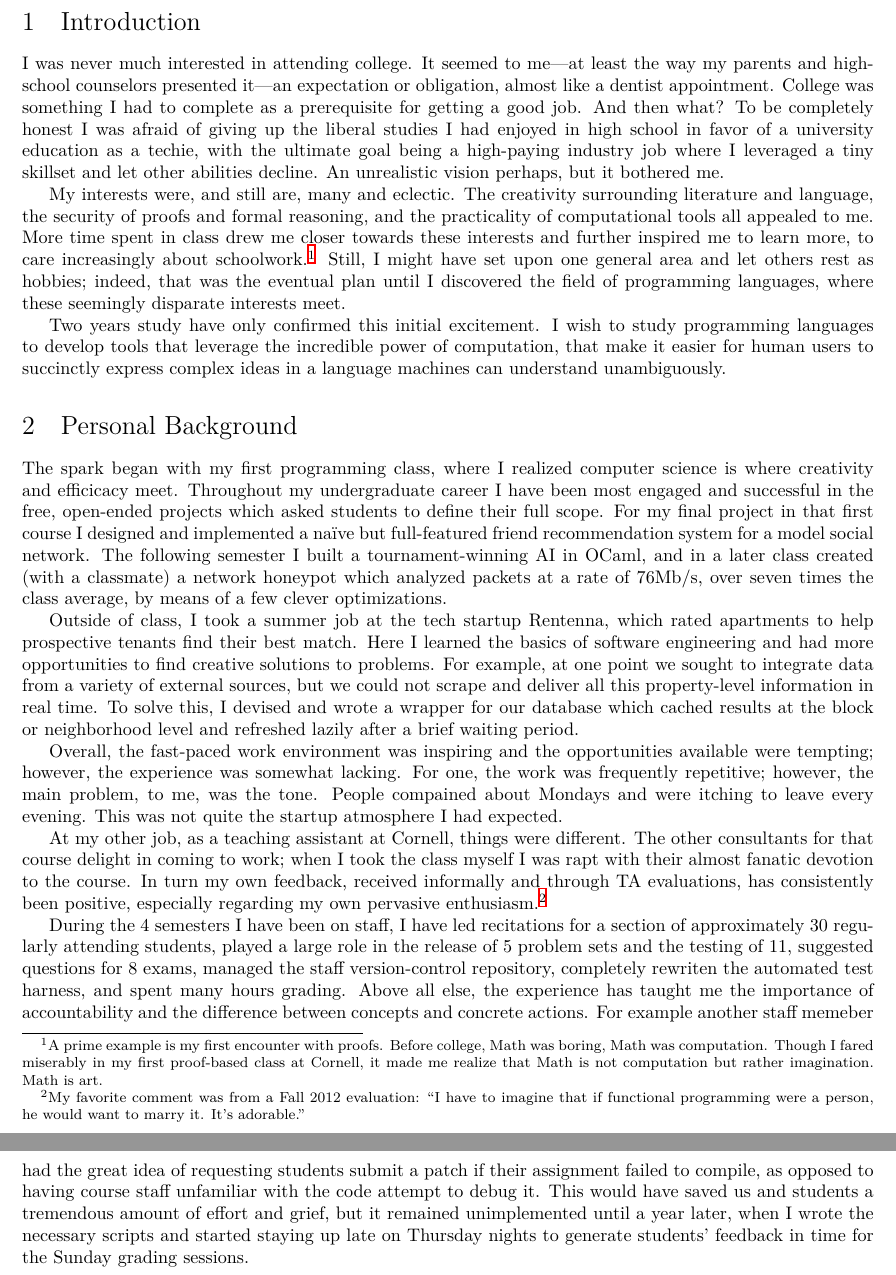
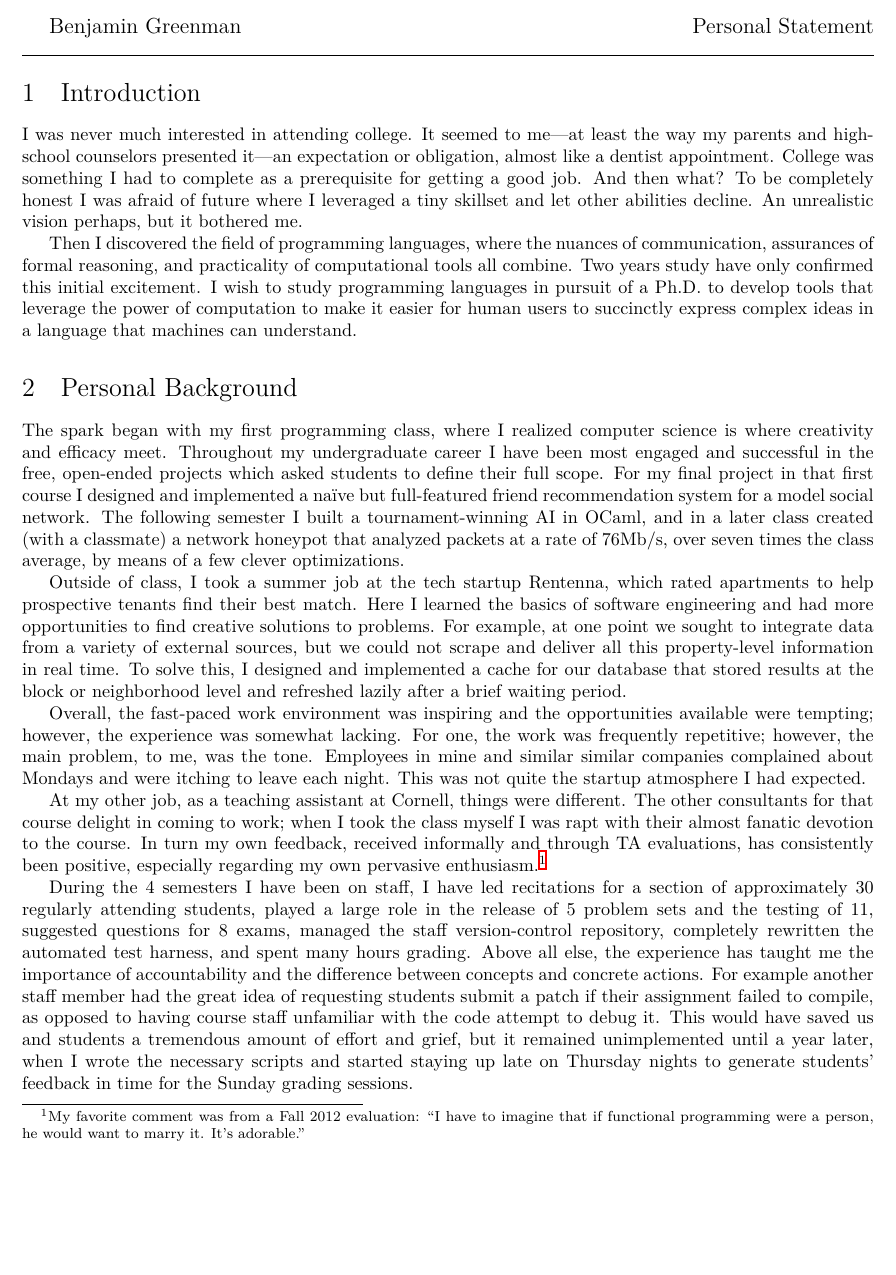
Before and after one commit to bennn/statement_of_purpose, a LaTeX document (statement.tex): two parts of pages 1 and 2 of 2 before the commit and part of page 1 of 2 after it, the two joined at a grey line, cut at the place of the change, the shorter picture padded with empty space. Compiled offline with XeLaTeX.

Commit message:
what I submitted

```diff
--- a/statement.tex
+++ b/statement.tex
@@ -1,5 +1,7 @@
 \documentclass{article}
 \usepackage{statement}
+
+\renewcommand{\maketitle}{\textsf{\large Benjamin Greenman \hfill{} Personal Statement}\\ \hrule}
 
 \begin{document}
 \newcommand{\phd}{Ph.D.}
@@ -41,37 +47,39 @@ I was never much interested in attending college.
 It seemed to me\textemdash at least the way my parents and high-school counselors presented it\textemdash an expectation or obligation, almost like a dentist appointment.
 College was something I had to complete as a prerequisite for getting a good job.
 And then what?
-To be completely honest I was afraid of giving up the liberal studies I had enjoyed in high school in favor of a university education as a techie, with the ultimate goal being a high-paying industry job where I leveraged a tiny skillset and let other abilities decline.
+To be completely honest I was afraid of future where I leveraged a tiny skillset and let other abilities decline.
+%% giving up the liberal studies I had enjoyed in high school in favor of a university education as a techie, with the ultimate goal being
 An unrealistic vision perhaps, but it bothered me.
 
-%% Do NOT want to sound like a jack-of-all, master of none. Though it's an apt description.
-My interests were, and still are, many and eclectic.
-The creativity surrounding literature and language, the security of proofs and formal reasoning, and the practicality of computational tools all appealed to me.
-More time spent in class drew me closer towards these interests and further inspired me to learn more, to care increasingly about schoolwork.\footnote{A prime example is my first encounter with proofs. Before college, Math was boring, Math was computation. Though I fared miserably in my first proof-based class at Cornell, it made me realize that Math is not computation but rather imagination. Math is art.}
-%% Outside of class I would be equally happy exploring the woods or skateboarding through town.
-Still, I might have set upon one general area and let others rest as hobbies; indeed, that was the eventual plan until I discovered the field of programming languages, where these seemingly disparate interests meet.
+%% %% Do NOT want to sound like a jack-of-all, master of none. Though it's an apt description.
+%% My interests were, and still are, many and eclectic.
+%% The creativity surrounding literature and language, the security of proofs and formal reasoning, and the practicality of computational tools all appealed to me.
+%% More time spent in class drew me closer towards these interests and further inspired me to learn more, to care increasingly about schoolwork.\footnote{A prime example is my first encounter with proofs. Before college, math was boring, math was computation. Though I fared miserably in my first proof-based class at Cornell, it made me realize that math is not computation but rather imagination. Math is art (became art to me).}
+%% %% Outside of class I would be equally happy exploring the woods or skateboarding through town.
+%% Still, I might have set upon one general area and let others rest as hobbies; indeed, that was the eventual plan until I discovered the field of programming languages, where these seemingly disparate interests meet.
 
+Then I discovered the field of programming languages, where the nuances of communication, assurances of formal reasoning, and practicality of computational tools all combine.
 Two years study have only confirmed this initial excitement.
 %% Rather than fade into an industry job with only a paycheck as validation,
-I wish to study programming languages to develop tools that leverage the incredible power of computation, that make it easier for human users to succinctly express complex ideas in a language machines can understand unambiguously.
+I wish to study programming languages in pursuit of a \phd~to develop tools that leverage the power of computation to make it easier for human users to succinctly express complex ideas in a language that machines can understand.
 %% I want to be a computer scientist and research programming languages to develop tools that solve mechanizable issues and let programmers focus on the more critical problems.
 
 \section{Personal Background}
 
-The spark began with my first programming class, where I realized computer science is where creativity and efficicacy meet.
+The spark began with my first programming class, where I realized computer science is where creativity and efficacy meet.
 Throughout my undergraduate career I have been most engaged and successful in the free, open-ended projects which asked students to define their full scope.
 For my final project in that first course I designed and implemented a na\"ive but full-featured friend recommendation system for a model social network.
 %% This penchant for creative projects would manifest itself repeatedly in my undergraduate career.
-The following semester I built a tournament-winning AI in OCaml, and in a later class created (with a classmate) a network honeypot which analyzed packets at a rate of 76Mb/s, over seven times the class average, by means of a few clever optimizations.
+The following semester I built a tournament-winning AI in OCaml, and in a later class created (with a classmate) a network honeypot that analyzed packets at a rate of 76Mb/s, over seven times the class average, by means of a few clever optimizations.
 
 Outside of class, I took a summer job at the tech startup Rentenna, which rated apartments to help prospective tenants find their best match.
 Here I learned the basics of software engineering and had more opportunities to find creative solutions to problems.
 For example, at one point we sought to integrate data from a variety of external sources, but we could not scrape and deliver all this property-level information in real time.
-To solve this, I devised and wrote a wrapper for our database which cached results at the block or neighborhood level and refreshed lazily after a brief waiting period.
+To solve this, I designed and implemented a cache for our database that stored results at the block or neighborhood level and refreshed lazily after a brief waiting period.
 
 Overall, the fast-paced work environment was inspiring and the opportunities available were tempting; however, the experience was somewhat lacking.
 For one, the work was frequently repetitive; however, the main problem, to me, was the tone.
-People compained about Mondays and were itching to leave every evening.
+Employees in mine and similar similar companies complained about Mondays and were itching to leave each night.
 This was not quite the startup atmosphere I had expected.
 
 At my other job, as a teaching assistant at Cornell, things were different.
@@ -79,9 +87,9 @@ The other consultants for that course delight in coming to work; when I took the
 In turn my own feedback, received informally and through TA evaluations, has consistently been positive, especially regarding my own pervasive enthusiasm.\footnote{My favorite comment was from a Fall 2012 evaluation: ``I have to imagine that if functional programming were a person, he would want to marry it. It's adorable.''}
 
 %% TODO review, expecially the last 2
-During the 4 semesters I have been on staff, I have led recitations for a section of approximately 30 regularly attending students, played a large role in the release of 5 problem sets and the testing of 11, suggested questions for 8 exams, managed the staff version-control repository, completely rewriten the automated test harness, and spent many hours grading.
+During the 4 semesters I have been on staff, I have led recitations for a section of approximately 30 regularly attending students, played a large role in the release of 5 problem sets and the testing of 11, suggested questions for 8 exams, managed the staff version-control repository, completely rewritten the automated test harness, and spent many hours grading.
 Above all else, the experience has taught me the importance of accountability and the difference between concepts and concrete actions.
-For example another staff memeber had the great idea of requesting students submit a patch if their assignment failed to compile, as opposed to having course staff unfamiliar with the code attempt to debug it.
+For example another staff member had the great idea of requesting students submit a patch if their assignment failed to compile, as opposed to having course staff unfamiliar with the code attempt to debug it.
 This would have saved us and students a tremendous amount of effort and grief, but it remained unimplemented until a year later, when I wrote the necessary scripts and started staying up late on Thursday nights to generate students' feedback in time for the Sunday grading sessions.
 
 \section{Research}
```
Also changed, not shown: uw.txt (added, +21 -0 lines), statement.tex (34 more changed lines).
